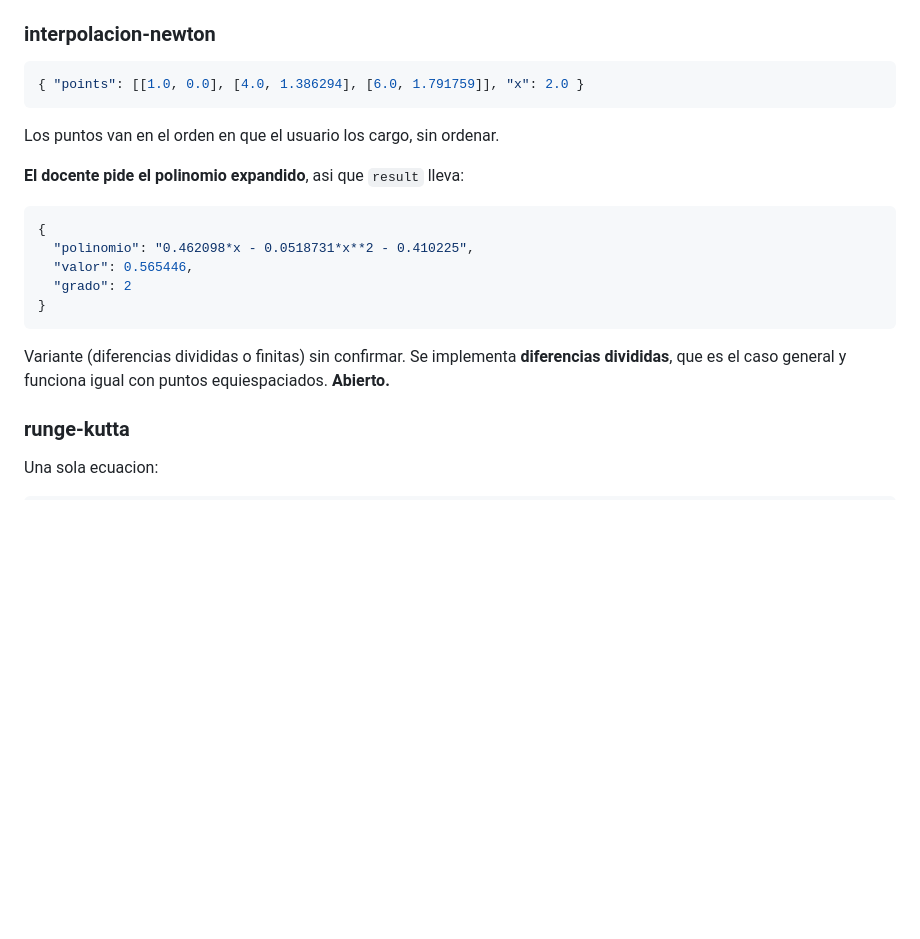
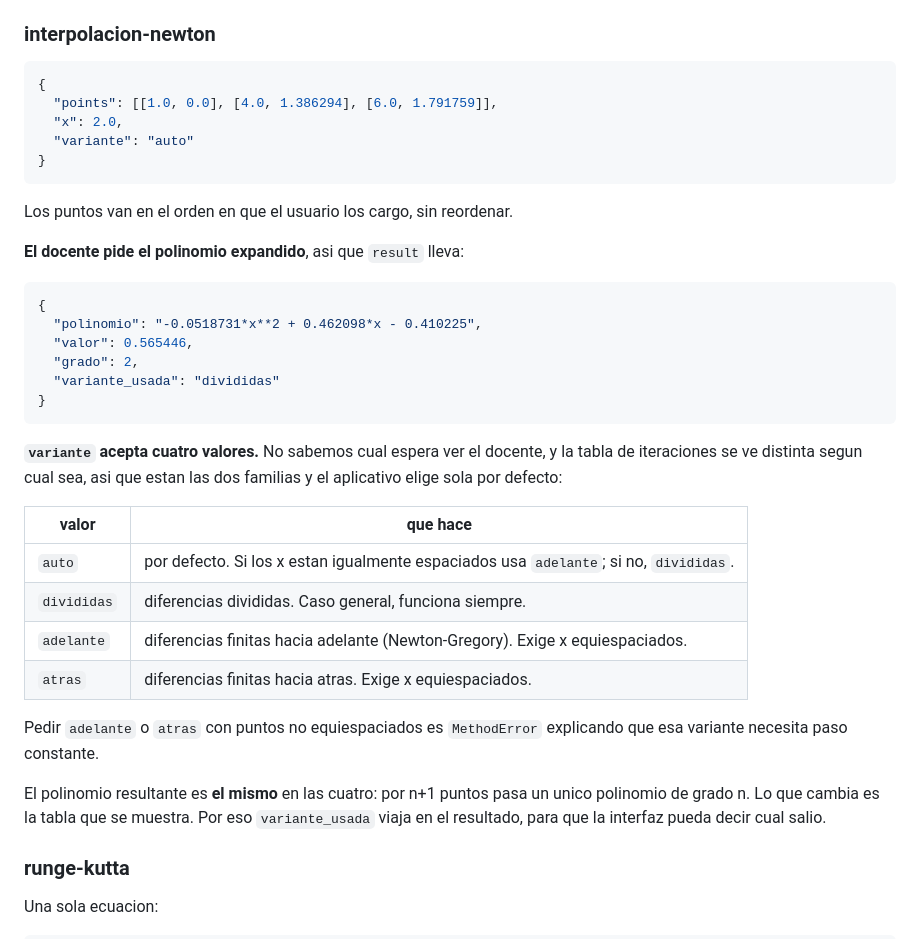
Before and after one commit to Osyanne/metodos-numericos-uta, a Markdown page: docs/CONTRATO.md, the part around the change. Drawn GitHub-style; blank space fills up the shorter version.

Commit message:
Interpolacion de Newton: las dos familias de tabla, no una
El docente no sabe si espera diferencias divididas o finitas, y la tabla de
iteraciones se ve distinta segun cual sea. El polinomio es el mismo en ambas
(por n+1 puntos pasa un unico polinomio de grado n), asi que implementar las
dos cuesta poco y elimina el riesgo de mostrar una tabla que no es la que el
docente revisa.

Por defecto la variante es auto: equiespaciados usa diferencias hacia
adelante, el resto diferencias divididas.

````diff
--- a/docs/CONTRATO.md
+++ b/docs/CONTRATO.md
@@ -64,24 +64,44 @@ Caso de referencia con la tabla del docente en `tests/casos_referencia.py`.
 ### interpolacion-newton
 
 ```json
-{ "points": [[1.0, 0.0], [4.0, 1.386294], [6.0, 1.791759]], "x": 2.0 }
+{
+  "points": [[1.0, 0.0], [4.0, 1.386294], [6.0, 1.791759]],
+  "x": 2.0,
+  "variante": "auto"
+}
 ```
 
-Los puntos van en el orden en que el usuario los cargo, sin ordenar.
+Los puntos van en el orden en que el usuario los cargo, sin reordenar.
 
 **El docente pide el polinomio expandido**, asi que `result` lleva:
 
 ```json
 {
-  "polinomio": "0.462098*x - 0.0518731*x**2 - 0.410225",
+  "polinomio": "-0.0518731*x**2 + 0.462098*x - 0.410225",
   "valor": 0.565446,
-  "grado": 2
+  "grado": 2,
+  "variante_usada": "divididas"
 }
 ```
 
-Variante (diferencias divididas o finitas) sin confirmar. Se implementa
-**diferencias divididas**, que es el caso general y funciona igual con puntos
-equiespaciados. **Abierto.**
+**`variante` acepta cuatro valores.** No sabemos cual espera ver el docente, y
+la tabla de iteraciones se ve distinta segun cual sea, asi que estan las dos
+familias y el aplicativo elige sola por defecto:
+
+| valor | que hace |
+|-------|----------|
+| `auto` | por defecto. Si los x estan igualmente espaciados usa `adelante`; si no, `divididas`. |
+| `divididas` | diferencias divididas. Caso general, funciona siempre. |
+| `adelante` | diferencias finitas hacia adelante (Newton-Gregory). Exige x equiespaciados. |
+| `atras` | diferencias finitas hacia atras. Exige x equiespaciados. |
+
+Pedir `adelante` o `atras` con puntos no equiespaciados es `MethodError`
+explicando que esa variante necesita paso constante.
+
+El polinomio resultante es **el mismo** en las cuatro: por n+1 puntos pasa un
+unico polinomio de grado n. Lo que cambia es la tabla que se muestra. Por eso
+`variante_usada` viaja en el resultado, para que la interfaz pueda decir cual
+salio.
 
 ### runge-kutta
 
````
